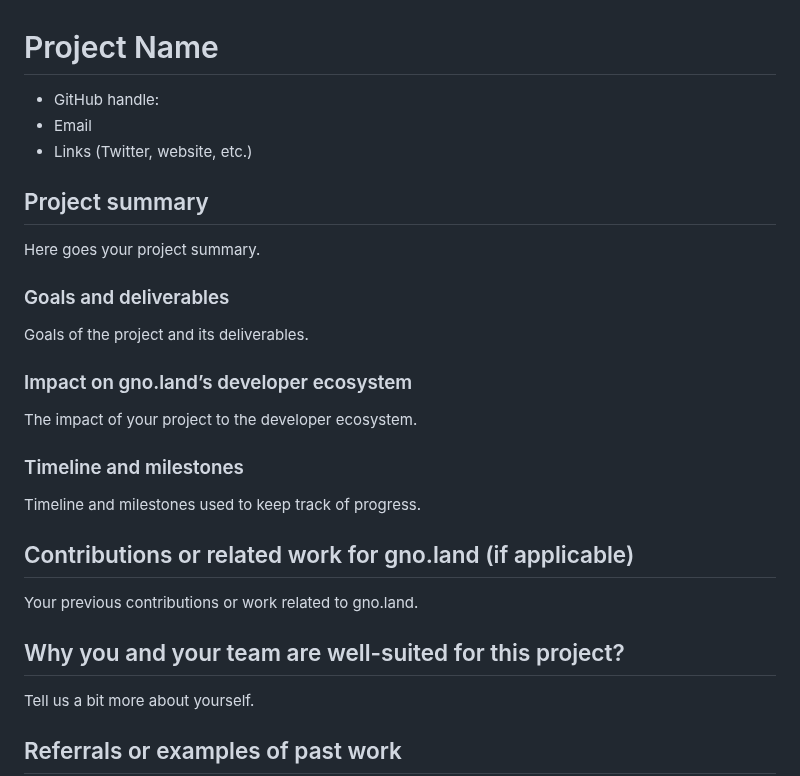
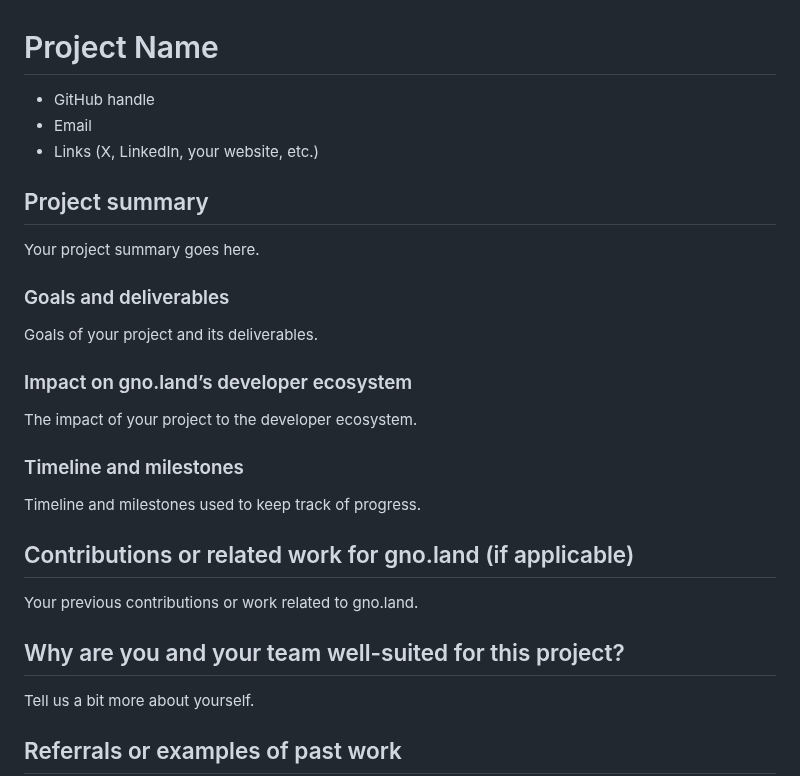
Before and after one commit to gnolang/grants, a Markdown page: projects/TEMPLATE.md, the part around the change. Drawn GitHub-style.

```diff
--- a/projects/example_proposal.md
+++ b/projects/TEMPLATE.md
@@ -1,16 +1,16 @@
 # Project Name
 
-- GitHub handle:
+- GitHub handle
 - Email
-- Links (Twitter, website, etc.)
+- Links (X, LinkedIn, your website, etc.)
 
 ## Project summary
 
-Here goes your project summary.
+Your project summary goes here.
 
 ### Goals and deliverables
 
-Goals of the project and its deliverables.
+Goals of your project and its deliverables.
 
 ### Impact on gno.land’s developer ecosystem
 
@@ -24,7 +24,7 @@ Timeline and milestones used to keep track of progress.
 
 Your previous contributions or work related to gno.land.
 
-## Why you and your team are well-suited for this project?
+## Why are you and your team well-suited for this project?
 
 Tell us a bit more about yourself.
 
```
Also changed, not shown: README.md (+3 -15 lines), banner.png (added).
